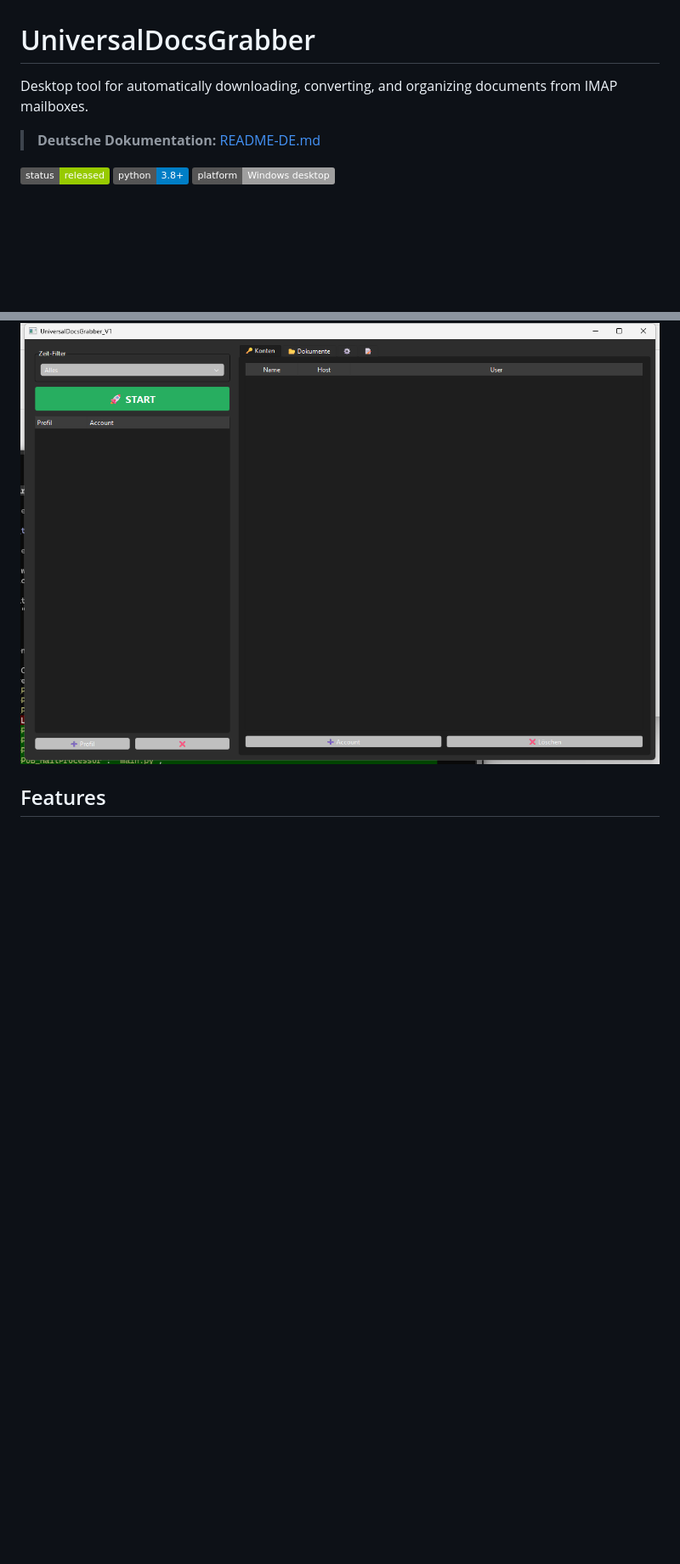
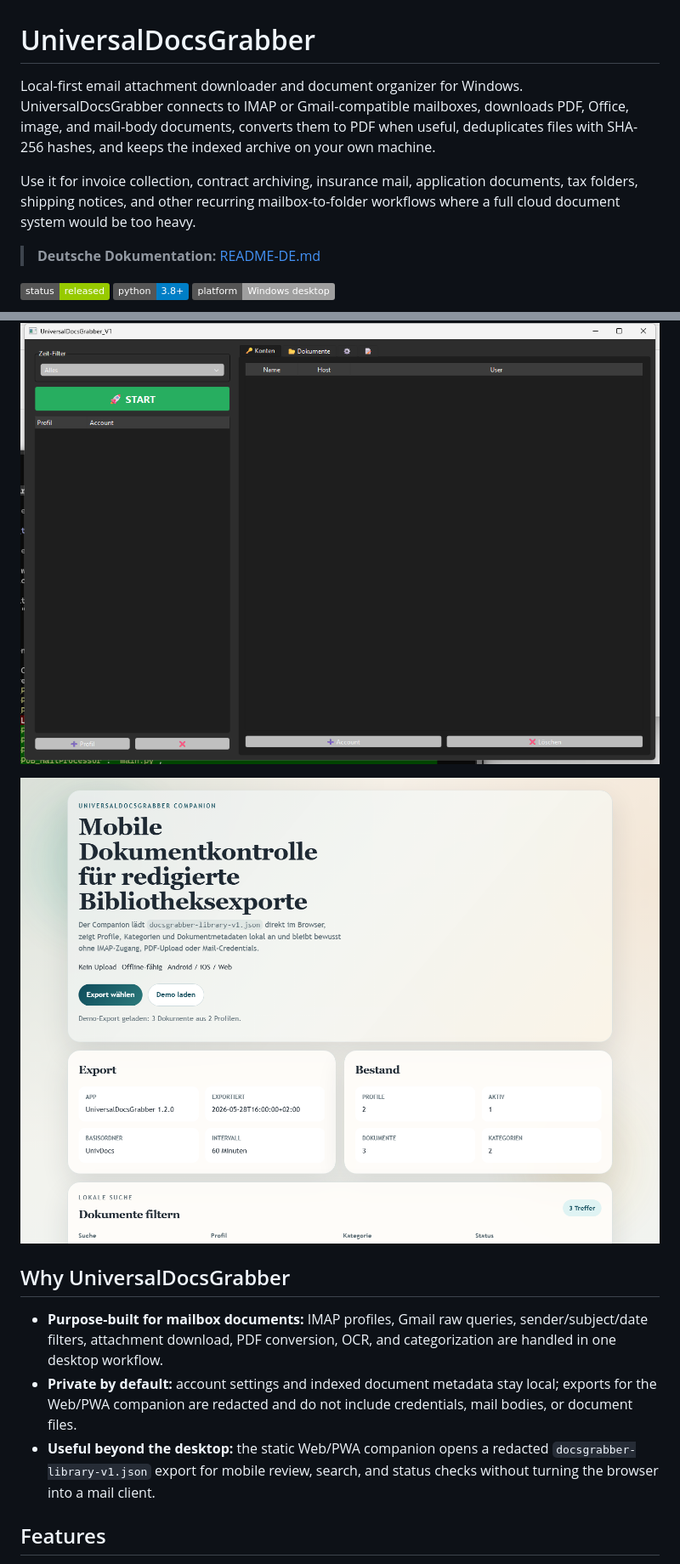
Before and after one commit to doc-bricks/UniversalDocsGrabber, a Markdown page: README.md, 2 parts joined by grey strips. Shown at 85% size. Rendered like a GitHub page; pictures changed too: README/screenshots/web-companion-demo.png (added); badges without logos; blank space fills up the shorter version.

```diff
--- a/README.md
+++ b/README.md
@@ -1,6 +1,14 @@
 # UniversalDocsGrabber
 
-Desktop tool for automatically downloading, converting, and organizing documents from IMAP mailboxes.
+Local-first email attachment downloader and document organizer for Windows.
+UniversalDocsGrabber connects to IMAP or Gmail-compatible mailboxes, downloads
+PDF, Office, image, and mail-body documents, converts them to PDF when useful,
+deduplicates files with SHA-256 hashes, and keeps the indexed archive on your
+own machine.
+
+Use it for invoice collection, contract archiving, insurance mail, application
+documents, tax folders, shipping notices, and other recurring mailbox-to-folder
+workflows where a full cloud document system would be too heavy.
 
 > **Deutsche Dokumentation:** [README-DE.md](README-DE.md)
 
@@ -9,6 +17,20 @@ Desktop tool for automatically downloading, converting, and organizing documents
 ![Platform](https://img.shields.io/badge/platform-Windows%20desktop-lightgrey)
 
 ![UniversalDocsGrabber Screenshot](README/screenshots/main.png)
+
+![UniversalDocsGrabber Web/PWA Companion screenshot](README/screenshots/web-companion-demo.png)
+
+## Why UniversalDocsGrabber
+
+- **Purpose-built for mailbox documents:** IMAP profiles, Gmail raw queries,
+  sender/subject/date filters, attachment download, PDF conversion, OCR, and
+  categorization are handled in one desktop workflow.
+- **Private by default:** account settings and indexed document metadata stay
+  local; exports for the Web/PWA companion are redacted and do not include
+  credentials, mail bodies, or document files.
+- **Useful beyond the desktop:** the static Web/PWA companion opens a redacted
+  `docsgrabber-library-v1.json` export for mobile review, search, and status
+  checks without turning the browser into a mail client.
 
 ## Features
 
```
Also changed, not shown: other parts of README.md (+14 -0 lines), CHANGELOG.md (+3 -0 lines), README-DE.md (+38 -0 lines), 4 other files.
